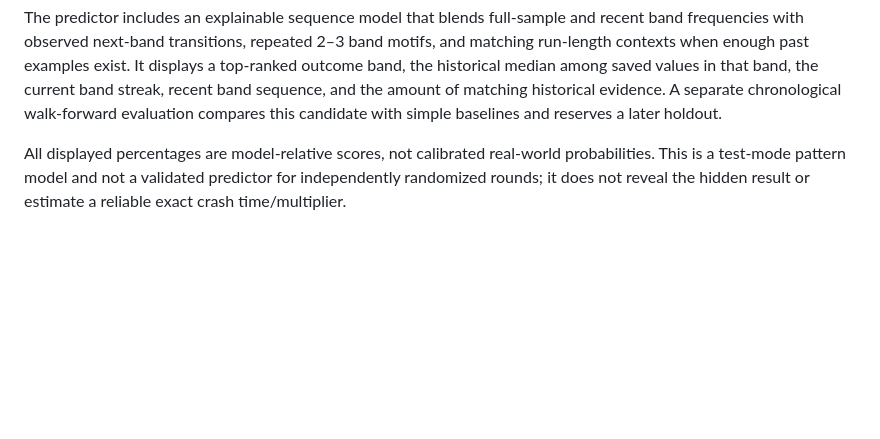
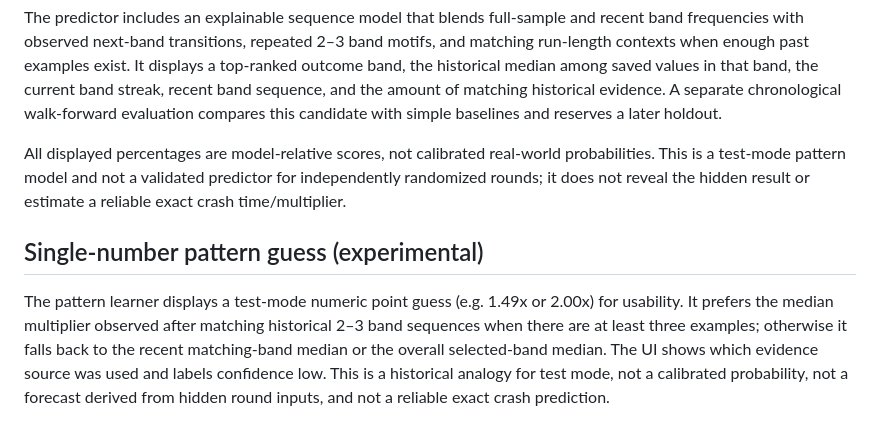
Before and after one commit to birju308/Aviator-Lav, a Markdown page: README.md, the part around the change. GitHub-like rendering; blank space fills up the shorter version.

Commit message:
Explain numeric pattern guess and evidence source

```diff
--- a/README.md
+++ b/README.md
@@ -58,3 +58,8 @@ The model predicts multiplier *bands*, not exact multiplier/time.
 The predictor includes an explainable sequence model that blends full-sample and recent band frequencies with observed next-band transitions, repeated 2–3 band motifs, and matching run-length contexts when enough past examples exist. It displays a top-ranked outcome band, the historical median among saved values in that band, the current band streak, recent band sequence, and the amount of matching historical evidence. A separate chronological walk-forward evaluation compares this candidate with simple baselines and reserves a later holdout.
 
 All displayed percentages are model-relative scores, not calibrated real-world probabilities. This is a test-mode pattern model and not a validated predictor for independently randomized rounds; it does not reveal the hidden result or estimate a reliable exact crash time/multiplier.
+
+
+## Single-number pattern guess (experimental)
+
+The pattern learner displays a test-mode numeric point guess (e.g. 1.49x or 2.00x) for usability. It prefers the median multiplier observed after matching historical 2–3 band sequences when there are at least three examples; otherwise it falls back to the recent matching-band median or the overall selected-band median. The UI shows which evidence source was used and labels confidence low. This is a historical analogy for test mode, not a calibrated probability, not a forecast derived from hidden round inputs, and not a reliable exact crash prediction.
```
